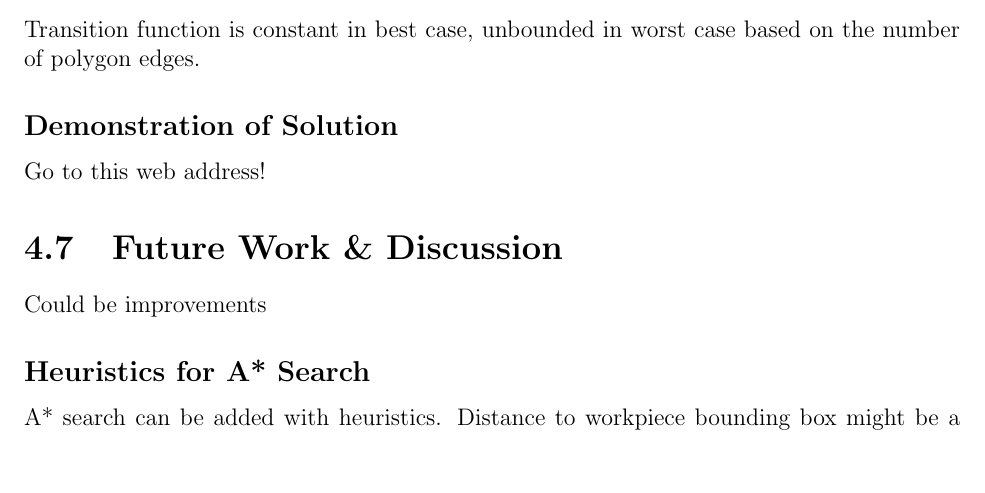
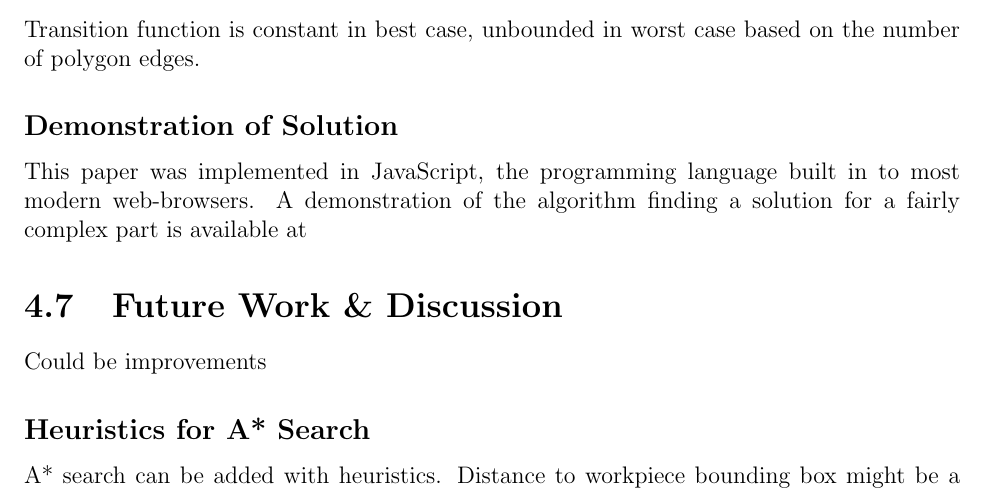
Before and after one commit to pcottle/MastersThesis, a LaTeX thesis (thesis.tex, which reads chap2.tex): part of page 32 of 34, cut so that both start at the same text, the shorter picture padded with empty space. Compiled offline with pdfLaTeX.

Commit message:
realq cuik

```diff
--- a/chap2.tex
+++ b/chap2.tex
@@ -208,7 +208,9 @@ Transition function is constant in best case, unbounded in worst case based on t
 
 	\subsection{Demonstration of Solution}
 
-Go to this web address!
+This paper was implemented in JavaScript, the programming language built in to most modern web-browsers. A demonstration of the algorithm finding a solution for a fairly complex part is available at \href{http://petercottle.com/liquidGraph/yc.html?demo}
+
+
 
 \section{Future Work \& Discussion}
 
--- a/thesis.tex
+++ b/thesis.tex
@@ -6,6 +6,7 @@
 \usepackage{algorithm}
 \usepackage{algorithmicx}
 \usepackage{algpseudocode}
+\usepackage{hyperref}
 
 
 %%%%%%%%%%%%%%% Equation Numbering %%%%%%%%%%
```
Also changed, not shown: figures/demoFoundSolution/figure.png (added), figures/demoSearchingSolution/figure.png (added), 1 other file.
